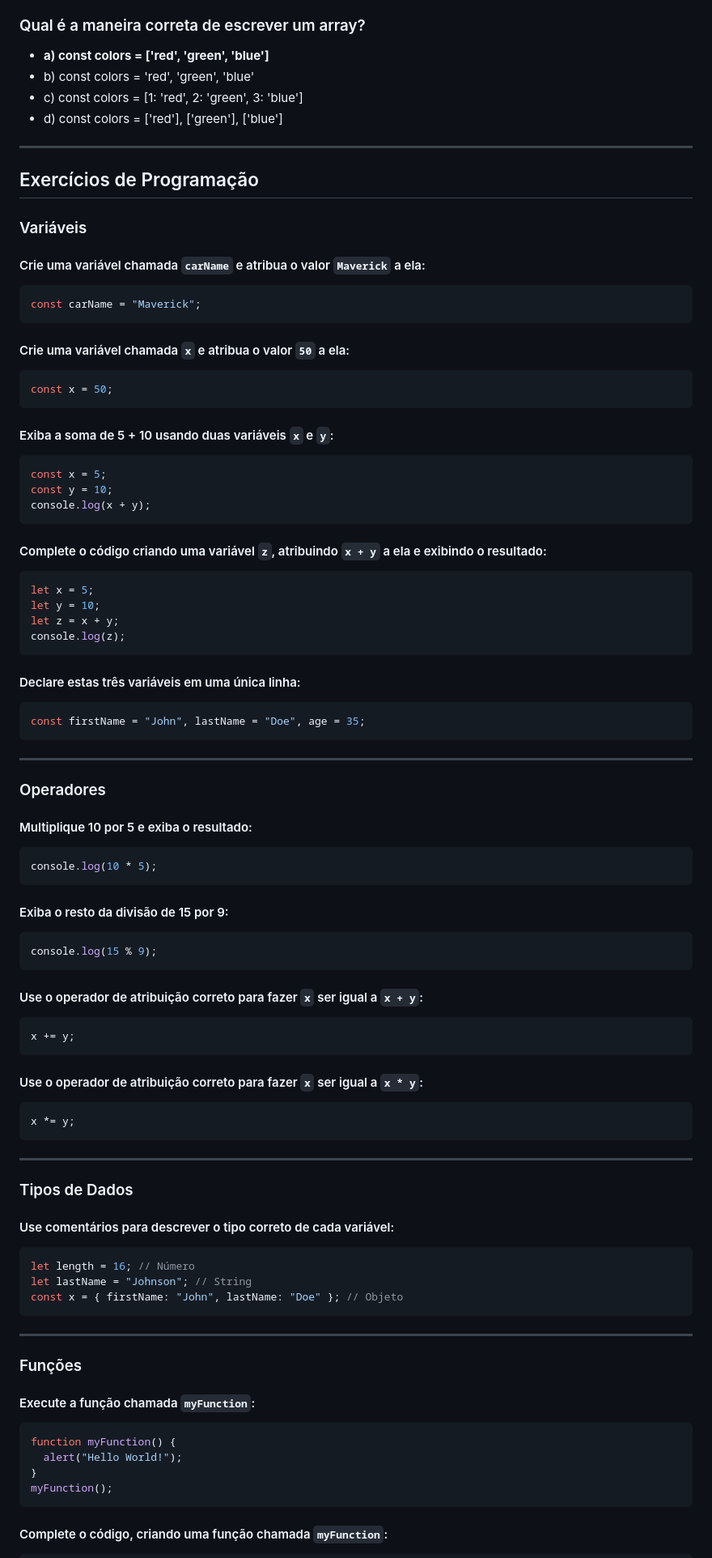
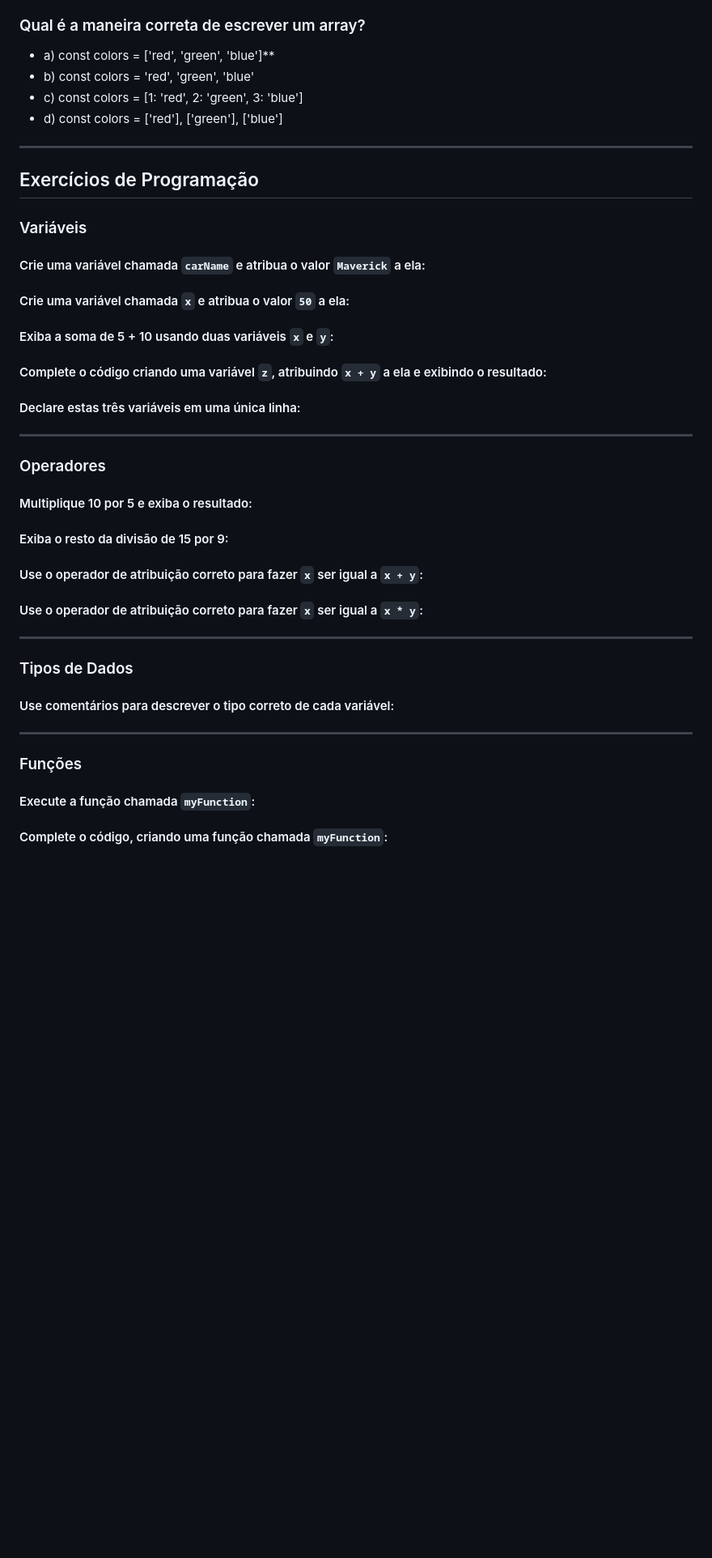
Before and after one commit to LeoSouzaSenac/UC2-Algoritmos, a Markdown page: TesteDeConhecimentos.md, the part around one of its changes. Shown at 81% size. Drawn GitHub-style; blank space fills up the shorter version.

````diff
--- a/TesteDeConhecimentos.md
+++ b/TesteDeConhecimentos.md
@@ -70,7 +70,7 @@
 - c) "Este comentário tem mais de uma linha"
 
 ### Qual é a maneira correta de escrever um array?
-- **a) const colors = ['red', 'green', 'blue']**
+- a) const colors = ['red', 'green', 'blue']**
 - b) const colors = 'red', 'green', 'blue'
 - c) const colors = [1: 'red', 2: 'green', 3: 'blue']
 - d) const colors = ['red'], ['green'], ['blue']
@@ -82,80 +82,48 @@
 ### Variáveis
 
 #### Crie uma variável chamada `carName` e atribua o valor `Maverick` a ela:
-```javascript
-const carName = "Maverick";
-```
+
 
 #### Crie uma variável chamada `x` e atribua o valor `50` a ela:
-```javascript
-const x = 50;
-```
+
 
 #### Exiba a soma de 5 + 10 usando duas variáveis `x` e `y`:
-```javascript
-const x = 5;
-const y = 10;
-console.log(x + y);
-```
+
 
 #### Complete o código criando uma variável `z`, atribuindo `x + y` a ela e exibindo o resultado:
-```javascript
-let x = 5;
-let y = 10;
-let z = x + y;
-console.log(z);
-```
+
 
 #### Declare estas três variáveis em uma única linha:
-```javascript
-const firstName = "John", lastName = "Doe", age = 35;
-```
+
 
 ---
 
 ### Operadores
 
 #### Multiplique 10 por 5 e exiba o resultado:
-```javascript
-console.log(10 * 5);
-```
+
 
 #### Exiba o resto da divisão de 15 por 9:
-```javascript
-console.log(15 % 9);
-```
+
 
 #### Use o operador de atribuição correto para fazer `x` ser igual a `x + y`:
-```javascript
-x += y;
-```
+
 
 #### Use o operador de atribuição correto para fazer `x` ser igual a `x * y`:
-```javascript
-x *= y;
-```
+
 
 ---
 
 ### Tipos de Dados
 
 #### Use comentários para descrever o tipo correto de cada variável:
-```javascript
-let length = 16; // Número
-let lastName = "Johnson"; // String
-const x = { firstName: "John", lastName: "Doe" }; // Objeto
-```
+
 
 ---
 
 ### Funções
 
 #### Execute a função chamada `myFunction`:
-```javascript
-function myFunction() {
-  alert("Hello World!");
-}
-myFunction();
-```
+
 
 #### Complete o código, criando uma função chamada `myFunction`:
````
Also changed, not shown: other parts of TesteDeConhecimentos.md (+31 -102 lines).
